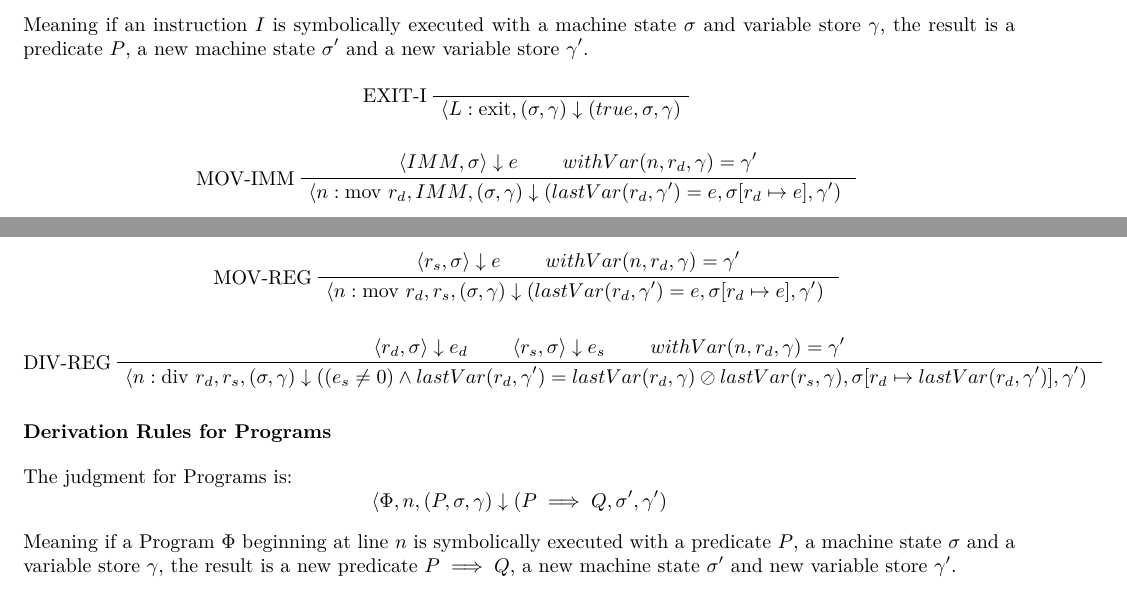
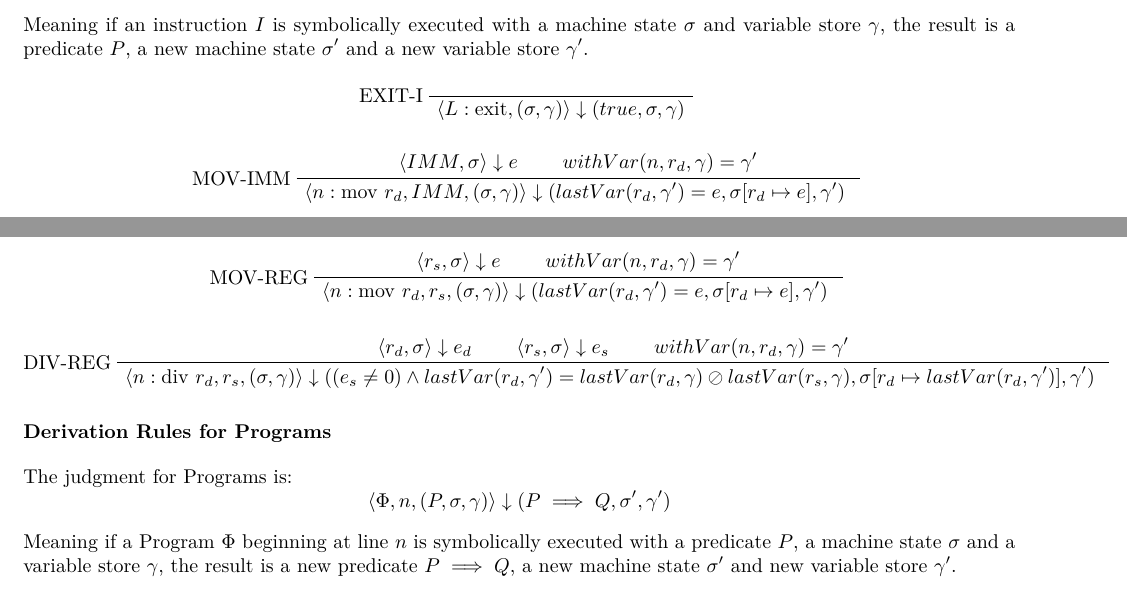
Before and after one commit to madsobitsoe/PCC-thesis, a LaTeX thesis (thesis/report.tex, which reads thesis/design/vcgen.tex): two parts of pages 5 and 6 of 9, joined at a grey line, cut so that both start at the same text. Compiled offline with pdfLaTeX.

Commit message:
Add some rangles for my langles

```diff
--- a/thesis/design/vcgen.tex
+++ b/thesis/design/vcgen.tex
@@ -322,7 +322,7 @@ Meaning if an instruction $I$ is symbolically executed with a machine state $\si
 \begin{prooftree}
   \AxiomC{}
   \LeftLabel{EXIT-I}
-  \UnaryInfC{$\langle L : \mathrm{exit}, (\sigma, \gamma) \downarrow (true, \sigma, \gamma)$}
+  \UnaryInfC{$\langle L : \mathrm{exit}, (\sigma, \gamma) \rangle \downarrow (true, \sigma, \gamma)$}
 \end{prooftree}
 
 
@@ -338,7 +338,7 @@ Meaning if an instruction $I$ is symbolically executed with a machine state $\si
   \AxiomC{$\langle r_s, \sigma \rangle \downarrow e$}
   \AxiomC{$withVar(n, r_d, \gamma) = \gamma'$}
   \LeftLabel{MOV-REG}
-  \BinaryInfC{$\langle n: \mathrm{mov} ~r_d, r_s, (\sigma, \gamma) \downarrow (lastVar(r_d,\gamma') = e, \sigma [r_d \mapsto e], \gamma') $ }
+  \BinaryInfC{$\langle n: \mathrm{mov} ~r_d, r_s, (\sigma, \gamma) \rangle \downarrow (lastVar(r_d,\gamma') = e, \sigma [r_d \mapsto e], \gamma') $ }
 \end{prooftree}
 
 
```
Also changed, not shown: thesis/design/vcgen.tex (6 more changed lines).
